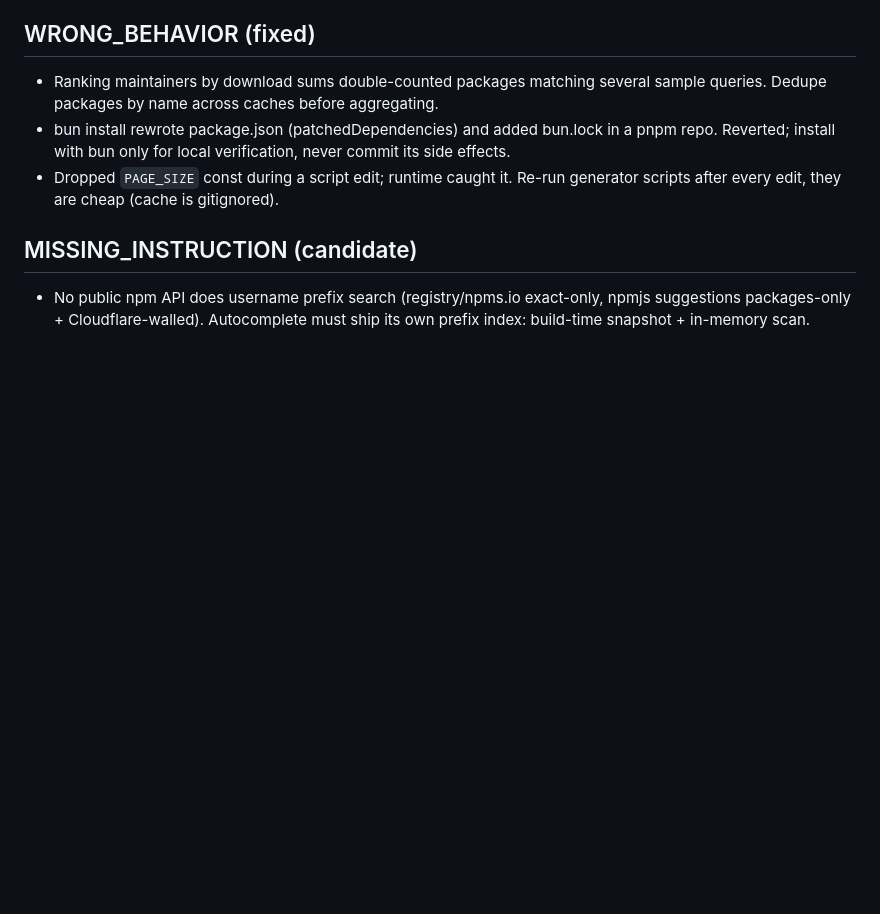
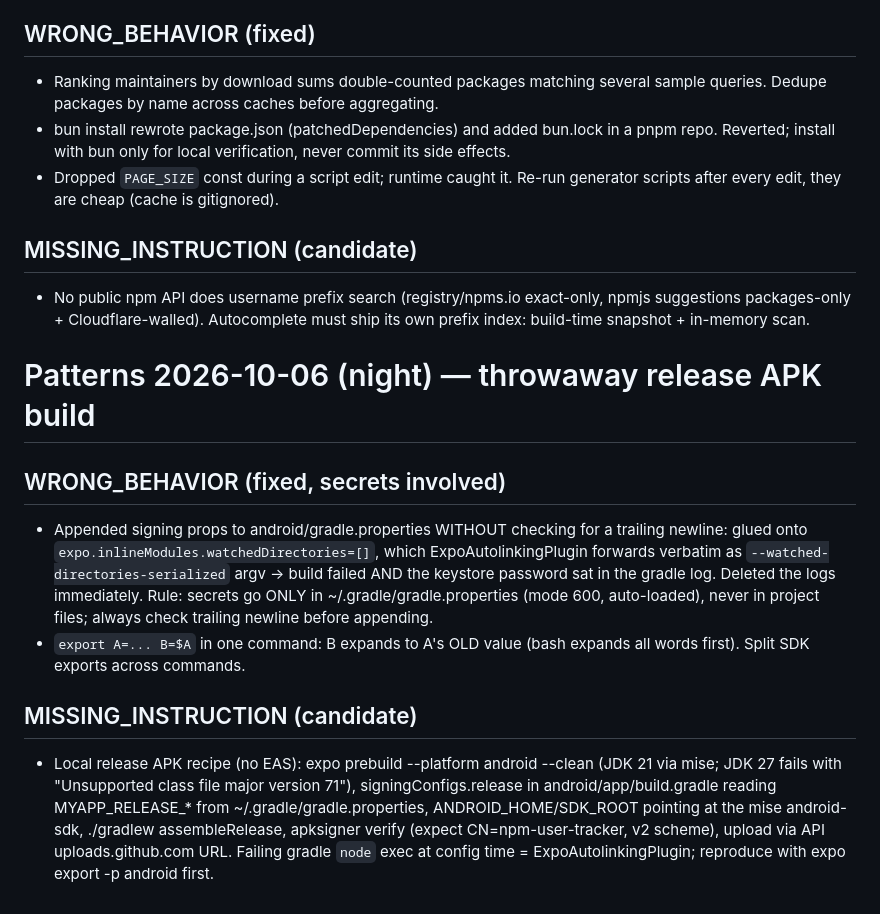
Before and after one commit to ExplosiveGreen/npm-user-tracker, a Markdown page: sessions/patterns-2026-10-06.md, the part around the change. Rendered like a GitHub page; blank space fills up the shorter version.

Commit message:
Audit notes for throwaway release APK build

```diff
--- a/sessions/patterns-2026-10-06.md
+++ b/sessions/patterns-2026-10-06.md
@@ -96,3 +96,26 @@
 - No public npm API does username prefix search (registry/npms.io exact-only,
   npmjs suggestions packages-only + Cloudflare-walled). Autocomplete must
   ship its own prefix index: build-time snapshot + in-memory scan.
+
+# Patterns 2026-10-06 (night) — throwaway release APK build
+
+## WRONG_BEHAVIOR (fixed, secrets involved)
+- Appended signing props to android/gradle.properties WITHOUT checking for a
+  trailing newline: glued onto `expo.inlineModules.watchedDirectories=[]`,
+  which ExpoAutolinkingPlugin forwards verbatim as
+  `--watched-directories-serialized` argv → build failed AND the keystore
+  password sat in the gradle log. Deleted the logs immediately. Rule:
+  secrets go ONLY in ~/.gradle/gradle.properties (mode 600, auto-loaded),
+  never in project files; always check trailing newline before appending.
+- `export A=... B=$A` in one command: B expands to A's OLD value (bash
+  expands all words first). Split SDK exports across commands.
+
+## MISSING_INSTRUCTION (candidate)
+- Local release APK recipe (no EAS): expo prebuild --platform android --clean
+  (JDK 21 via mise; JDK 27 fails with "Unsupported class file major version
+  71"), signingConfigs.release in android/app/build.gradle reading
+  MYAPP_RELEASE_* from ~/.gradle/gradle.properties, ANDROID_HOME/SDK_ROOT
+  pointing at the mise android-sdk, ./gradlew assembleRelease, apksigner
+  verify (expect CN=npm-user-tracker, v2 scheme), upload via API
+  uploads.github.com URL. Failing gradle `node` exec at config time =
+  ExpoAutolinkingPlugin; reproduce with expo export -p android first.
```
